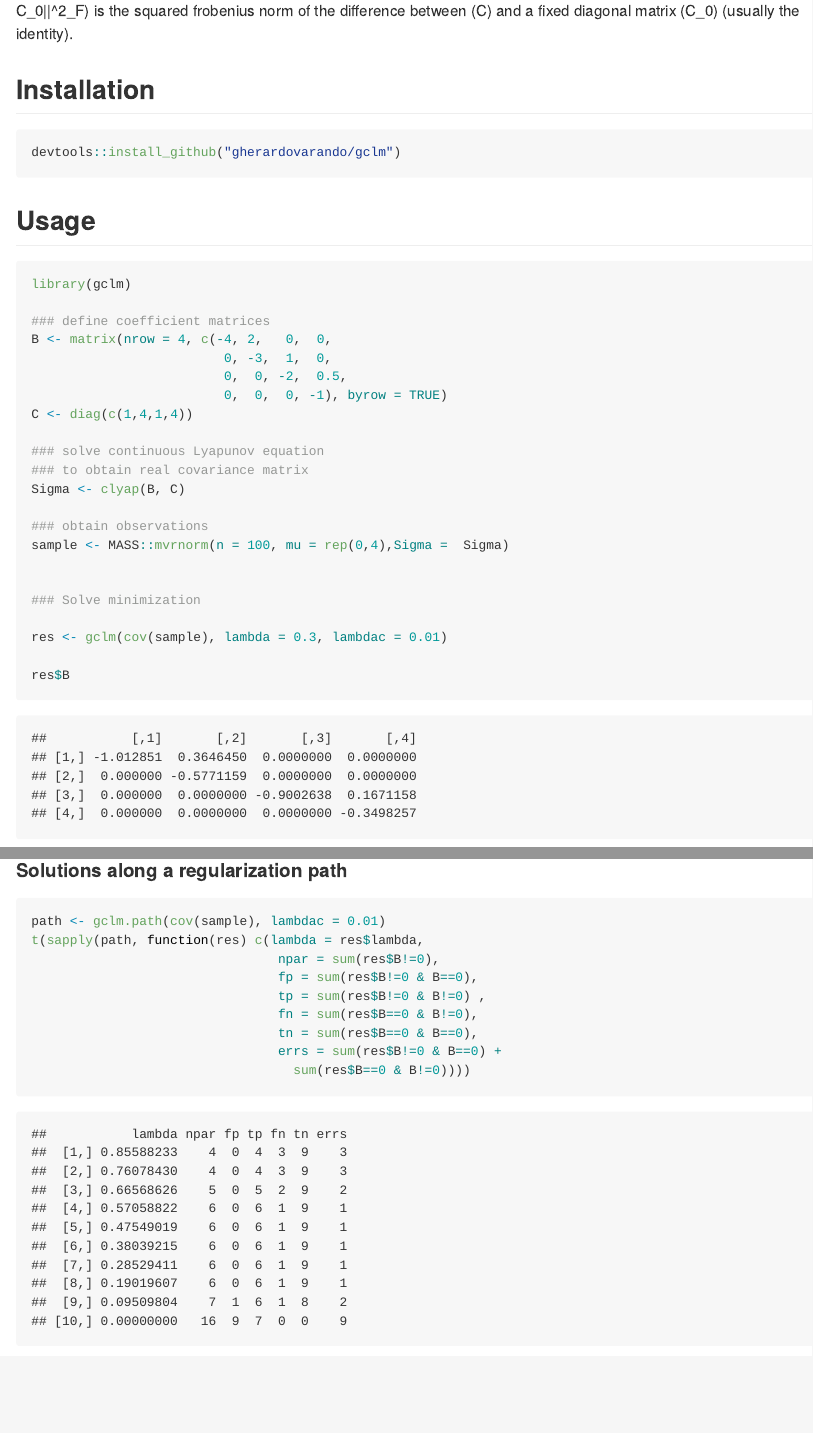
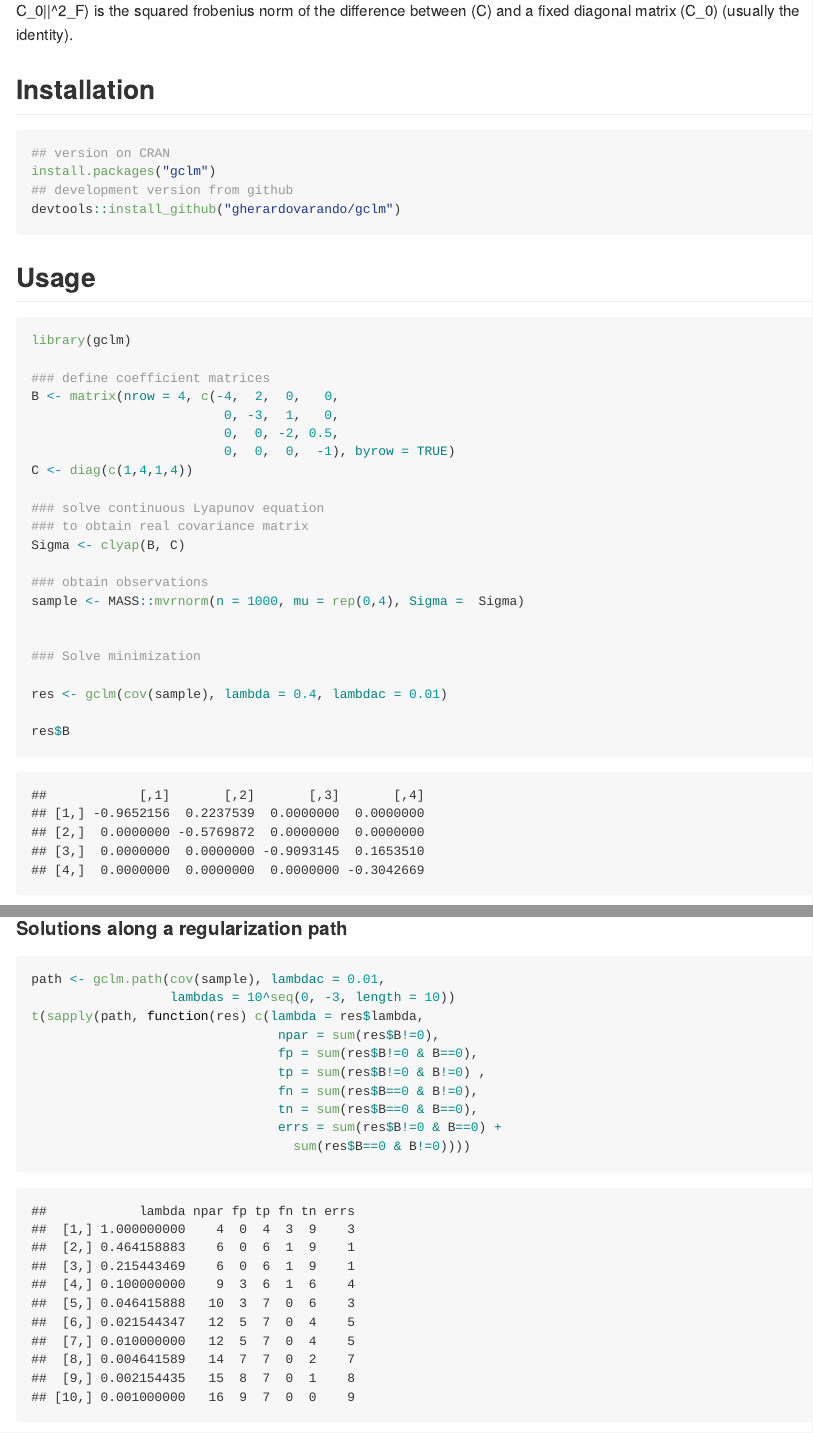
Before and after one commit to gherardovarando/gclm, an R Markdown document (README.Rmd): the page in a window 1100 px wide, from 330 px down before the commit and from 410 px down after it, so that both start at the same text, and a second part further down, joined at a grey line. The pictures show the output file README.md that the author committed with the source, drawn offline in the style of GitHub.

Commit message:
update README

````diff
--- a/README.Rmd
+++ b/README.Rmd
@@ -25,9 +29,14 @@ elements of \(B\) and \(||C - C_0||^2_F \) is the
 squared frobenius norm of the difference between \(C\) and
 a fixed diagonal matrix \( C_0 \) (usually the identity).
 
+
+
 ## Installation
 
 ```{r, eval = FALSE}
+## version on CRAN
+install.packages("gclm")
+## development version from github
 devtools::install_github("gherardovarando/gclm")
 ```
 
@@ -49,12 +58,12 @@ C <- diag(c(1,4,1,4))
 Sigma <- clyap(B, C)
 
 ### obtain observations
-sample <- MASS::mvrnorm(n = 100, mu = rep(0,4),Sigma =  Sigma)
+sample <- MASS::mvrnorm(n = 1000, mu = rep(0,4), Sigma =  Sigma)
 
 
 ### Solve minimization
 
-res <- gclm(cov(sample), lambda = 0.3, lambdac = 0.01)
+res <- gclm(cov(sample), lambda = 0.4, lambdac = 0.01)
 
 res$B
 
@@ -78,7 +87,8 @@ C1
 #### Solutions along a regularization path
 
 ```{r}
-path <- gclm.path(cov(sample), lambdac = 0.01)
+path <- gclm.path(cov(sample), lambdac = 0.01,
+                  lambdas = 10^seq(0, -3, length = 10))
 t(sapply(path, function(res) c(lambda = res$lambda,
                                 npar = sum(res$B!=0),
                                 fp = sum(res$B!=0 & B==0),
````
Also changed, not shown: README.md, README.Rmd (12 more changed lines).
